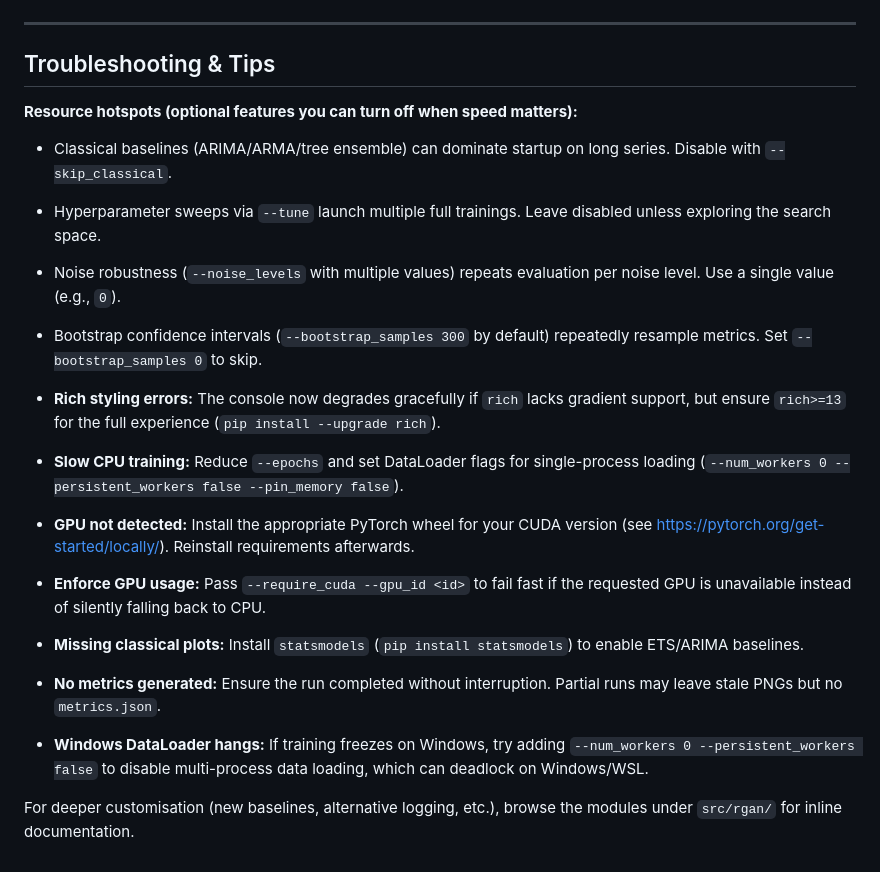
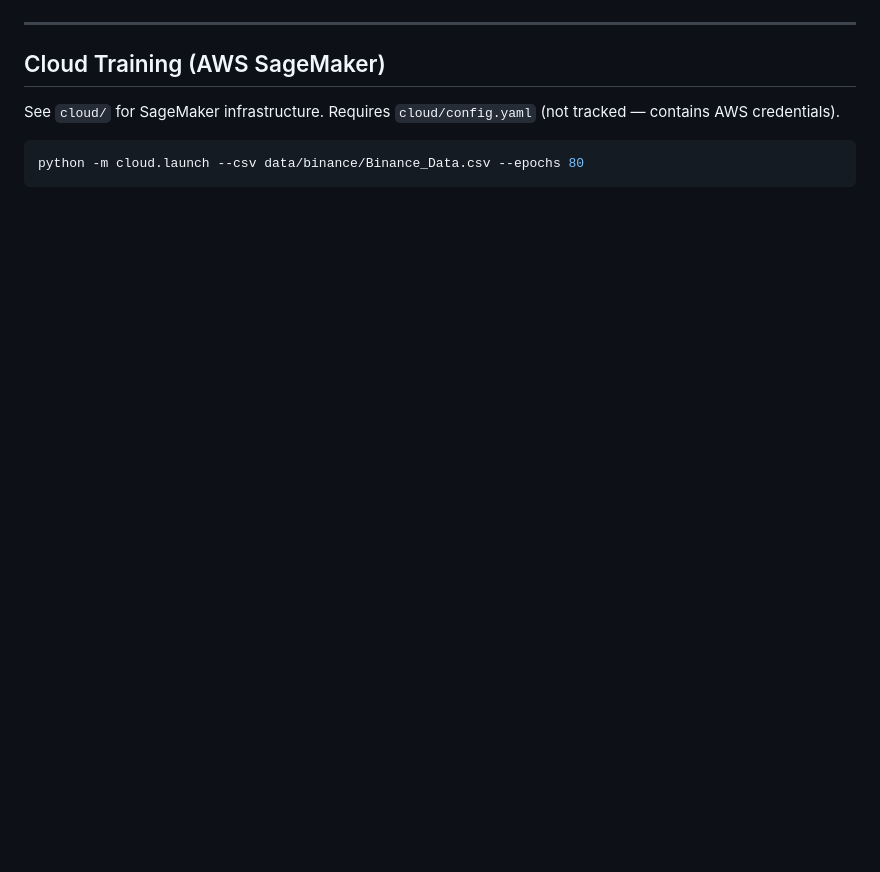
Before and after one commit to RandomEdge999/RGAN-Research-Project, a Markdown page: README.md, the part around one of its changes. GitHub-like rendering; blank space fills up the shorter version.

````diff
--- a/README.md
+++ b/README.md
@@ -134,21 +114,10 @@ Interactive counterparts share the same filenames suffixed by `_interactive.html
 
 ---
 
-## Troubleshooting & Tips
+## Cloud Training (AWS SageMaker)
 
-**Resource hotspots (optional features you can turn off when speed matters):**
+See `cloud/` for SageMaker infrastructure. Requires `cloud/config.yaml` (not tracked — contains AWS credentials).
 
-- Classical baselines (ARIMA/ARMA/tree ensemble) can dominate startup on long series. Disable with `--skip_classical`.
-- Hyperparameter sweeps via `--tune` launch multiple full trainings. Leave disabled unless exploring the search space.
- - Noise robustness (`--noise_levels` with multiple values) repeats evaluation per noise level. Use a single value (e.g., `0`).
- - Bootstrap confidence intervals (`--bootstrap_samples 300` by default) repeatedly resample metrics. Set `--bootstrap_samples 0` to skip.
-
-- **Rich styling errors:** The console now degrades gracefully if `rich` lacks gradient support, but ensure `rich>=13` for the full experience (`pip install --upgrade rich`).
-- **Slow CPU training:** Reduce `--epochs` and set DataLoader flags for single-process loading (`--num_workers 0 --persistent_workers false --pin_memory false`).
-- **GPU not detected:** Install the appropriate PyTorch wheel for your CUDA version (see https://pytorch.org/get-started/locally/). Reinstall requirements afterwards.
-- **Enforce GPU usage:** Pass `--require_cuda --gpu_id <id>` to fail fast if the requested GPU is unavailable instead of silently falling back to CPU.
-- **Missing classical plots:** Install `statsmodels` (`pip install statsmodels`) to enable ETS/ARIMA baselines.
-- **No metrics generated:** Ensure the run completed without interruption. Partial runs may leave stale PNGs but no `metrics.json`.
-- **Windows DataLoader hangs:** If training freezes on Windows, try adding `--num_workers 0 --persistent_workers false` to disable multi-process data loading, which can deadlock on Windows/WSL.
-
-For deeper customisation (new baselines, alternative logging, etc.), browse the modules under `src/rgan/` for inline documentation.
+```bash
+python -m cloud.launch --csv data/binance/Binance_Data.csv --epochs 80
+```
````
Also changed, not shown: other parts of README.md (+88 -108 lines).
